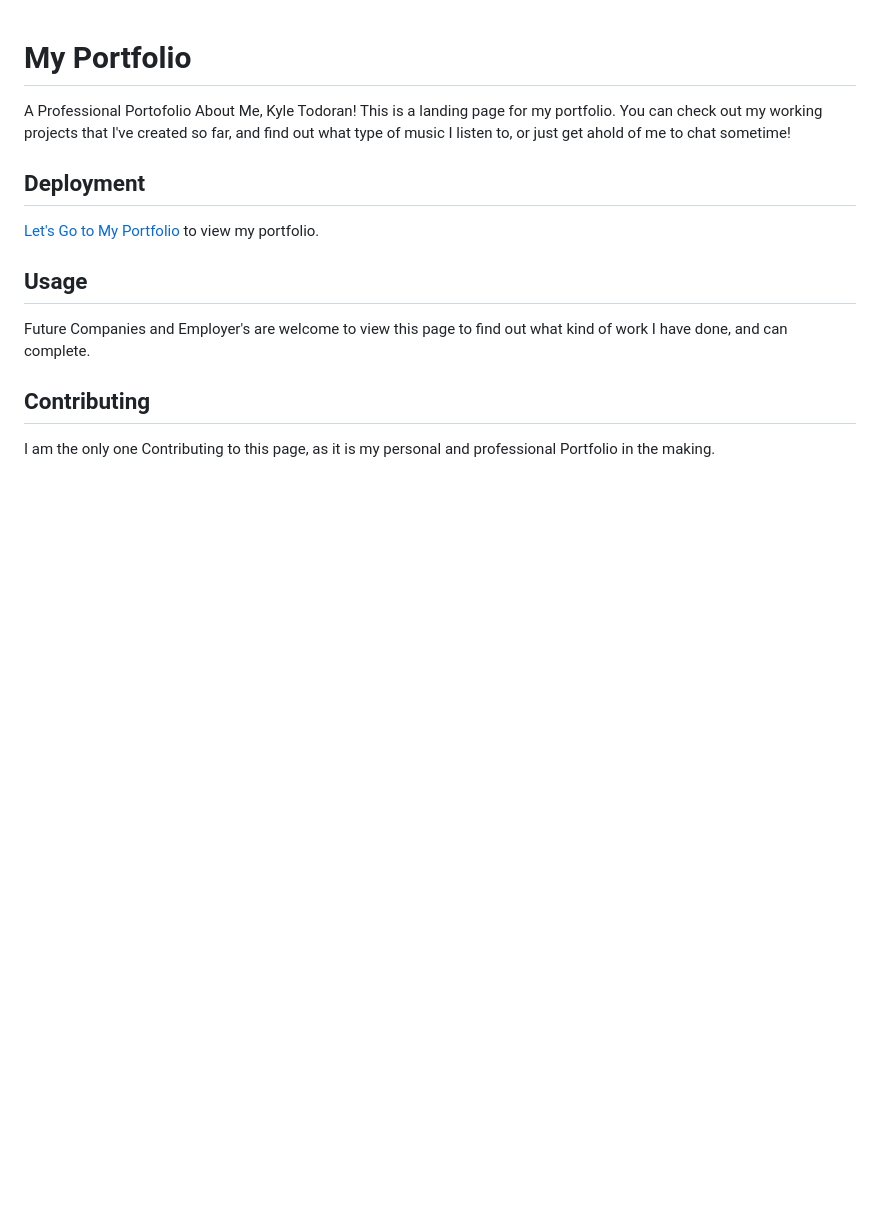
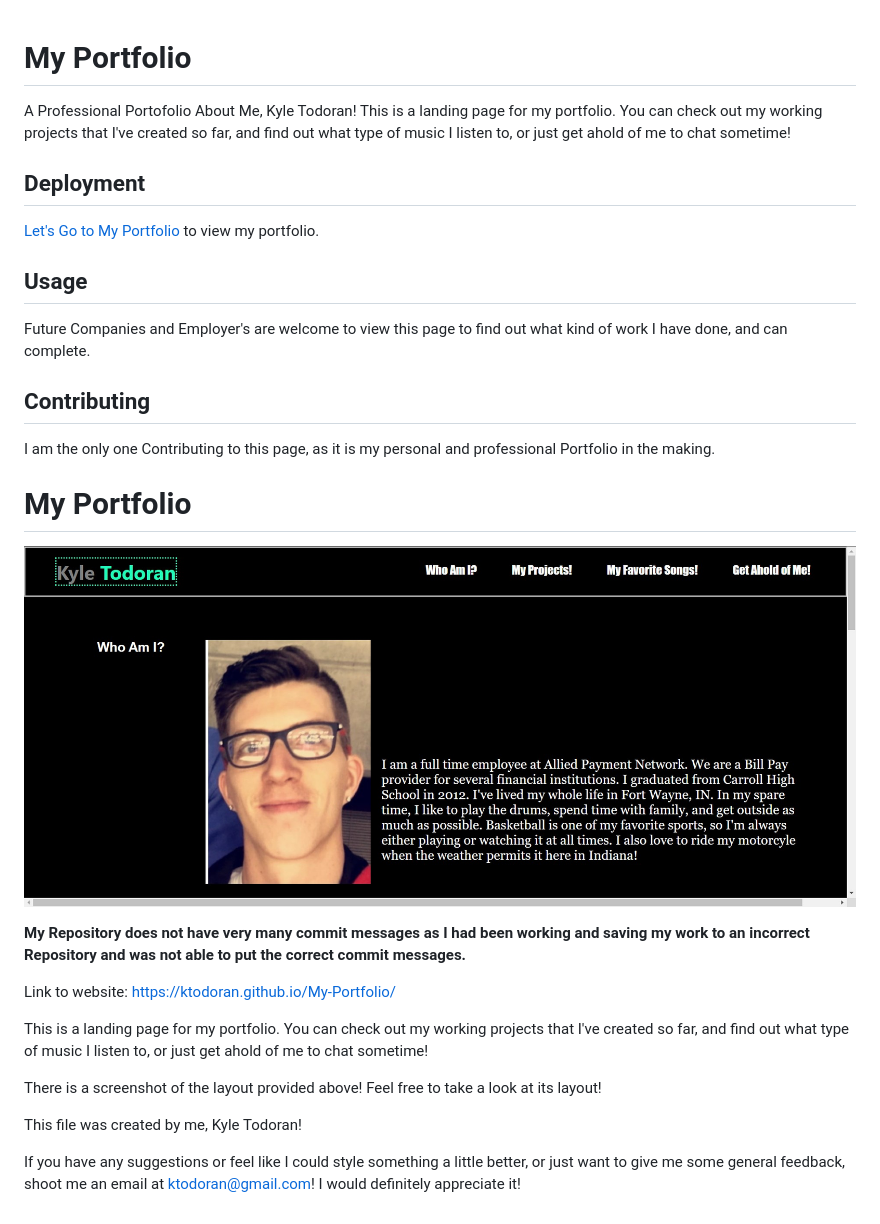
Before and after one commit to ktodoran/My-Portfolio, a Markdown page: README.md, the part around the change. GitHub-like rendering; pictures changed too: ScreenshotofProject.jpg (added); blank space fills up the shorter version.

Commit message:
Added more sections for Project, and trying to restyle entire page. Work in progress

```diff
--- a/README.md
+++ b/README.md
@@ -13,3 +13,19 @@ Future Companies and Employer's are welcome to view this page to find out what k
 
 ## Contributing
 I am the only one Contributing to this page, as it is my personal and professional Portfolio in the making.
+
+
+# My Portfolio
+![ScreenShot of Project](ScreenshotofProject.jpg)
+
+**My Repository does not have very many commit messages as I had been working and saving my work to an incorrect Repository and was not able to put the correct commit messages.**
+
+Link to website: https://ktodoran.github.io/My-Portfolio/
+
+This is a landing page for my portfolio. You can check out my working projects that I've created so far, and find out what type of music I listen to, or just get ahold of me to chat sometime!
+
+There is a screenshot of the layout provided above! Feel free to take a look at its layout!
+
+This file was created by me, Kyle Todoran!
+
+If you have any suggestions or feel like I could style something a little better, or just want to give me some general feedback, shoot me an email at ktodoran@gmail.com! I would definitely appreciate it!
```
Also changed, not shown: images/PasswordGenerator.jpg (added), 2 other files.
